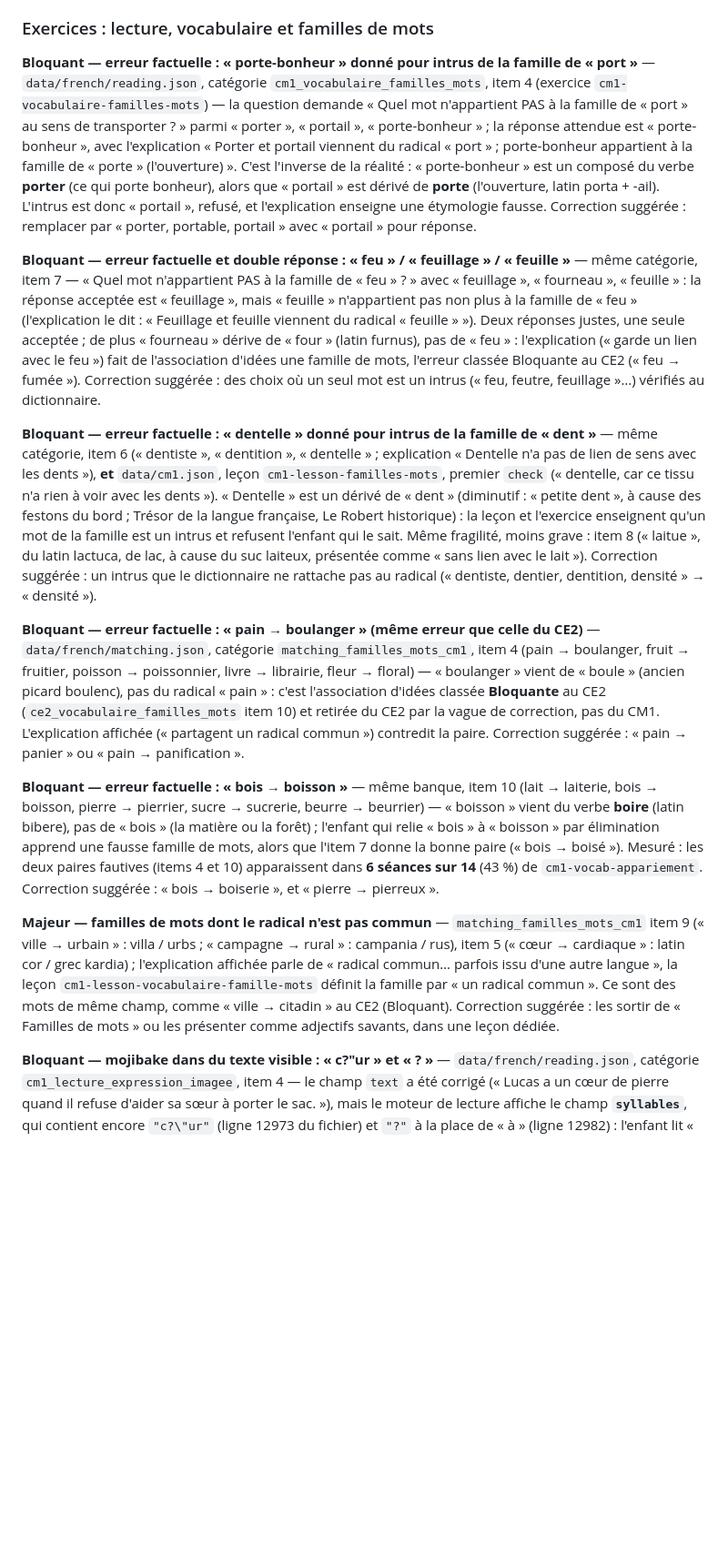
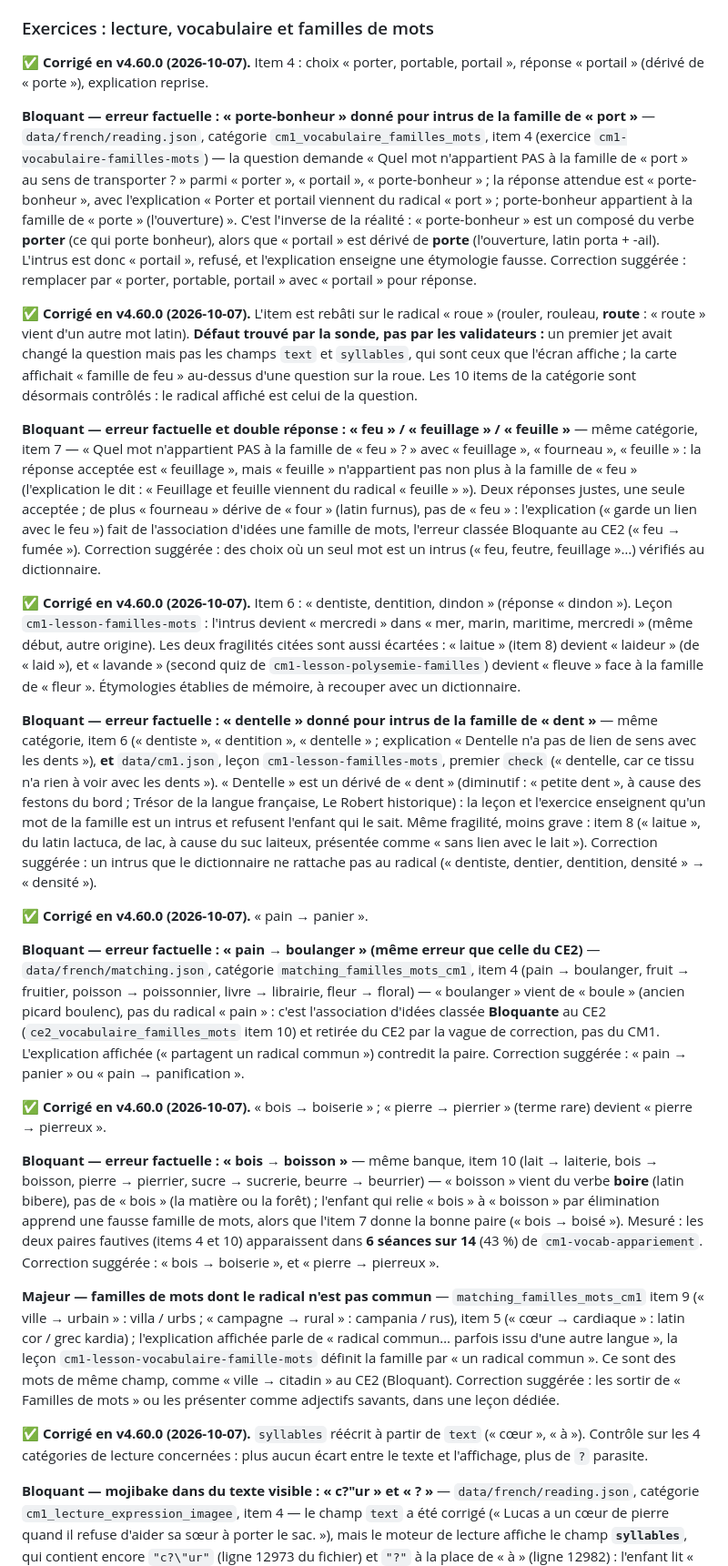
Before and after one commit to stinj-NoD/Devoirs_Numerique, a Markdown page: docs/content-quality-audit-cm1.md, the part around one of its changes. Shown at 91% size. Rendered like a GitHub page; blank space fills up the shorter version.

Commit message:
Journal et audit CM1 : les 10 bloquants corriges (L99)
Co-Authored-By: Claude Sonnet 5.5 <noreply@anthropic.com>

```diff
--- a/docs/content-quality-audit-cm1.md
+++ b/docs/content-quality-audit-cm1.md
@@ -252,16 +256,28 @@ Conjugaison : les **522 formes** tirées par les 13 exercices de conjugaison (im
 
 ### Exercices : lecture, vocabulaire et familles de mots
 
+**✅ Corrigé en v4.60.0 (2026-10-07).** Item 4 : choix « porter, portable, portail », réponse « portail » (dérivé de « porte »), explication reprise.
+
 **Bloquant — erreur factuelle : « porte-bonheur » donné pour intrus de la famille de « port »** — `data/french/reading.json`, catégorie `cm1_vocabulaire_familles_mots`, item 4 (exercice `cm1-vocabulaire-familles-mots`) — la question demande « Quel mot n'appartient PAS à la famille de « port » au sens de transporter ? » parmi « porter », « portail », « porte-bonheur » ; la réponse attendue est « porte-bonheur », avec l'explication « Porter et portail viennent du radical « port » ; porte-bonheur appartient à la famille de « porte » (l'ouverture) ». C'est l'inverse de la réalité : « porte-bonheur » est un composé du verbe **porter** (ce qui porte bonheur), alors que « portail » est dérivé de **porte** (l'ouverture, latin porta + -ail). L'intrus est donc « portail », refusé, et l'explication enseigne une étymologie fausse. Correction suggérée : remplacer par « porter, portable, portail » avec « portail » pour réponse.
+
+**✅ Corrigé en v4.60.0 (2026-10-07).** L'item est rebâti sur le radical « roue » (rouler, rouleau, **route** : « route » vient d'un autre mot latin). **Défaut trouvé par la sonde, pas par les validateurs :** un premier jet avait changé la question mais pas les champs `text` et `syllables`, qui sont ceux que l'écran affiche ; la carte affichait « famille de feu » au-dessus d'une question sur la roue. Les 10 items de la catégorie sont désormais contrôlés : le radical affiché est celui de la question.
 
 **Bloquant — erreur factuelle et double réponse : « feu » / « feuillage » / « feuille »** — même catégorie, item 7 — « Quel mot n'appartient PAS à la famille de « feu » ? » avec « feuillage », « fourneau », « feuille » : la réponse acceptée est « feuillage », mais « feuille » n'appartient pas non plus à la famille de « feu » (l'explication le dit : « Feuillage et feuille viennent du radical « feuille » »). Deux réponses justes, une seule acceptée ; de plus « fourneau » dérive de « four » (latin furnus), pas de « feu » : l'explication (« garde un lien avec le feu ») fait de l'association d'idées une famille de mots, l'erreur classée Bloquante au CE2 (« feu → fumée »). Correction suggérée : des choix où un seul mot est un intrus (« feu, feutre, feuillage »…) vérifiés au dictionnaire.
 
+**✅ Corrigé en v4.60.0 (2026-10-07).** Item 6 : « dentiste, dentition, dindon » (réponse « dindon »). Leçon `cm1-lesson-familles-mots` : l'intrus devient « mercredi » dans « mer, marin, maritime, mercredi » (même début, autre origine). Les deux fragilités citées sont aussi écartées : « laitue » (item 8) devient « laideur » (de « laid »), et « lavande » (second quiz de `cm1-lesson-polysemie-familles`) devient « fleuve » face à la famille de « fleur ». Étymologies établies de mémoire, à recouper avec un dictionnaire.
+
 **Bloquant — erreur factuelle : « dentelle » donné pour intrus de la famille de « dent »** — même catégorie, item 6 (« dentiste », « dentition », « dentelle » ; explication « Dentelle n'a pas de lien de sens avec les dents »), **et** `data/cm1.json`, leçon `cm1-lesson-familles-mots`, premier `check` (« dentelle, car ce tissu n'a rien à voir avec les dents »). « Dentelle » est un dérivé de « dent » (diminutif : « petite dent », à cause des festons du bord ; Trésor de la langue française, Le Robert historique) : la leçon et l'exercice enseignent qu'un mot de la famille est un intrus et refusent l'enfant qui le sait. Même fragilité, moins grave : item 8 (« laitue », du latin lactuca, de lac, à cause du suc laiteux, présentée comme « sans lien avec le lait »). Correction suggérée : un intrus que le dictionnaire ne rattache pas au radical (« dentiste, dentier, dentition, densité » → « densité »).
 
+**✅ Corrigé en v4.60.0 (2026-10-07).** « pain → panier ».
+
 **Bloquant — erreur factuelle : « pain → boulanger » (même erreur que celle du CE2)** — `data/french/matching.json`, catégorie `matching_familles_mots_cm1`, item 4 (pain → boulanger, fruit → fruitier, poisson → poissonnier, livre → librairie, fleur → floral) — « boulanger » vient de « boule » (ancien picard boulenc), pas du radical « pain » : c'est l'association d'idées classée **Bloquante** au CE2 (`ce2_vocabulaire_familles_mots` item 10) et retirée du CE2 par la vague de correction, pas du CM1. L'explication affichée (« partagent un radical commun ») contredit la paire. Correction suggérée : « pain → panier » ou « pain → panification ».
+
+**✅ Corrigé en v4.60.0 (2026-10-07).** « bois → boiserie » ; « pierre → pierrier » (terme rare) devient « pierre → pierreux ».
 
 **Bloquant — erreur factuelle : « bois → boisson »** — même banque, item 10 (lait → laiterie, bois → boisson, pierre → pierrier, sucre → sucrerie, beurre → beurrier) — « boisson » vient du verbe **boire** (latin bibere), pas de « bois » (la matière ou la forêt) ; l'enfant qui relie « bois » à « boisson » par élimination apprend une fausse famille de mots, alors que l'item 7 donne la bonne paire (« bois → boisé »). Mesuré : les deux paires fautives (items 4 et 10) apparaissent dans **6 séances sur 14** (43 %) de `cm1-vocab-appariement`. Correction suggérée : « bois → boiserie », et « pierre → pierreux ».
 
 **Majeur — familles de mots dont le radical n'est pas commun** — `matching_familles_mots_cm1` item 9 (« ville → urbain » : villa / urbs ; « campagne → rural » : campania / rus), item 5 (« cœur → cardiaque » : latin cor / grec kardia) ; l'explication affichée parle de « radical commun… parfois issu d'une autre langue », la leçon `cm1-lesson-vocabulaire-famille-mots` définit la famille par « un radical commun ». Ce sont des mots de même champ, comme « ville → citadin » au CE2 (Bloquant). Correction suggérée : les sortir de « Familles de mots » ou les présenter comme adjectifs savants, dans une leçon dédiée.
 
+**✅ Corrigé en v4.60.0 (2026-10-07).** `syllables` réécrit à partir de `text` (« cœur », « à »). Contrôle sur les 4 catégories de lecture concernées : plus aucun écart entre le texte et l'affichage, plus de `?` parasite.
+
 **Bloquant — mojibake dans du texte visible : « c?"ur » et « ? »** — `data/french/reading.json`, catégorie `cm1_lecture_expression_imagee`, item 4 — le champ `text` a été corrigé (« Lucas a un cœur de pierre quand il refuse d'aider sa sœur à porter le sac. »), mais le moteur de lecture affiche le champ **`syllables`**, qui contient encore `"c?\"ur"` (ligne 12973 du fichier) et `"?"` à la place de « à » (ligne 12982) : l'enfant lit « Lucas a un c?"ur de pierre quand il refuse d'aider sa sœur ? porter le sac. » (vérifié avec l'outil de recherche du dépôt, qui lit l'UTF-8 correctement : octets ASCII `?` et `"`, pas un artefact de console). **Le Bloquant du 2026-07-30 n'a été corrigé qu'à moitié.** Correction suggérée : `"syllables": ["Lucas","a","un","cœur",…,"sœur","à","porter","le","sac."]`.
```
Also changed, not shown: other parts of docs/content-quality-audit-cm1.md (+13 -1 lines), docs/content-production-backlog.md (+1 -0 lines).
